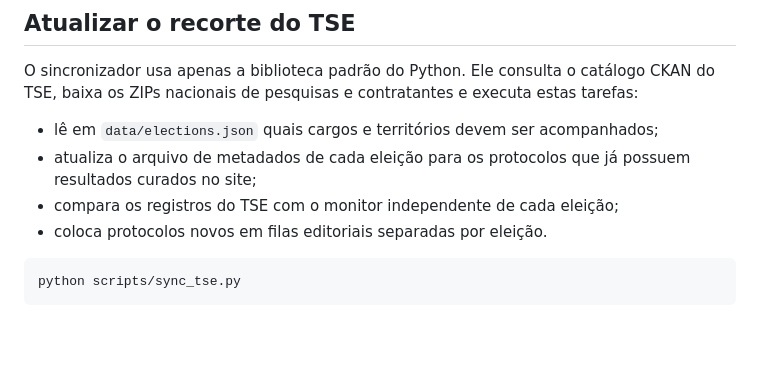
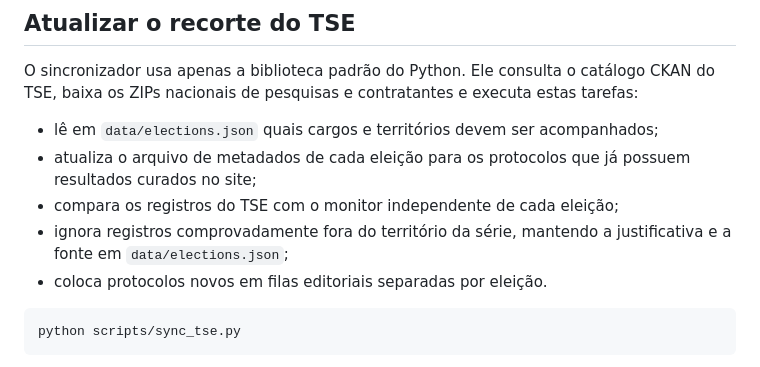
Before and after one commit to rafaujo/eleicoes-2026-pesquisas, a Markdown page: README.md, the part around the change. Drawn GitHub-style; blank space fills up the shorter version.

Commit message:
Documentar exclusões por escopo

````diff
--- a/README.md
+++ b/README.md
@@ -64,6 +64,7 @@ O sincronizador usa apenas a biblioteca padrão do Python. Ele consulta o catál
 - lê em `data/elections.json` quais cargos e territórios devem ser acompanhados;
 - atualiza o arquivo de metadados de cada eleição para os protocolos que já possuem resultados curados no site;
 - compara os registros do TSE com o monitor independente de cada eleição;
+- ignora registros comprovadamente fora do território da série, mantendo a justificativa e a fonte em `data/elections.json`;
 - coloca protocolos novos em filas editoriais separadas por eleição.
 
 ```powershell
````
